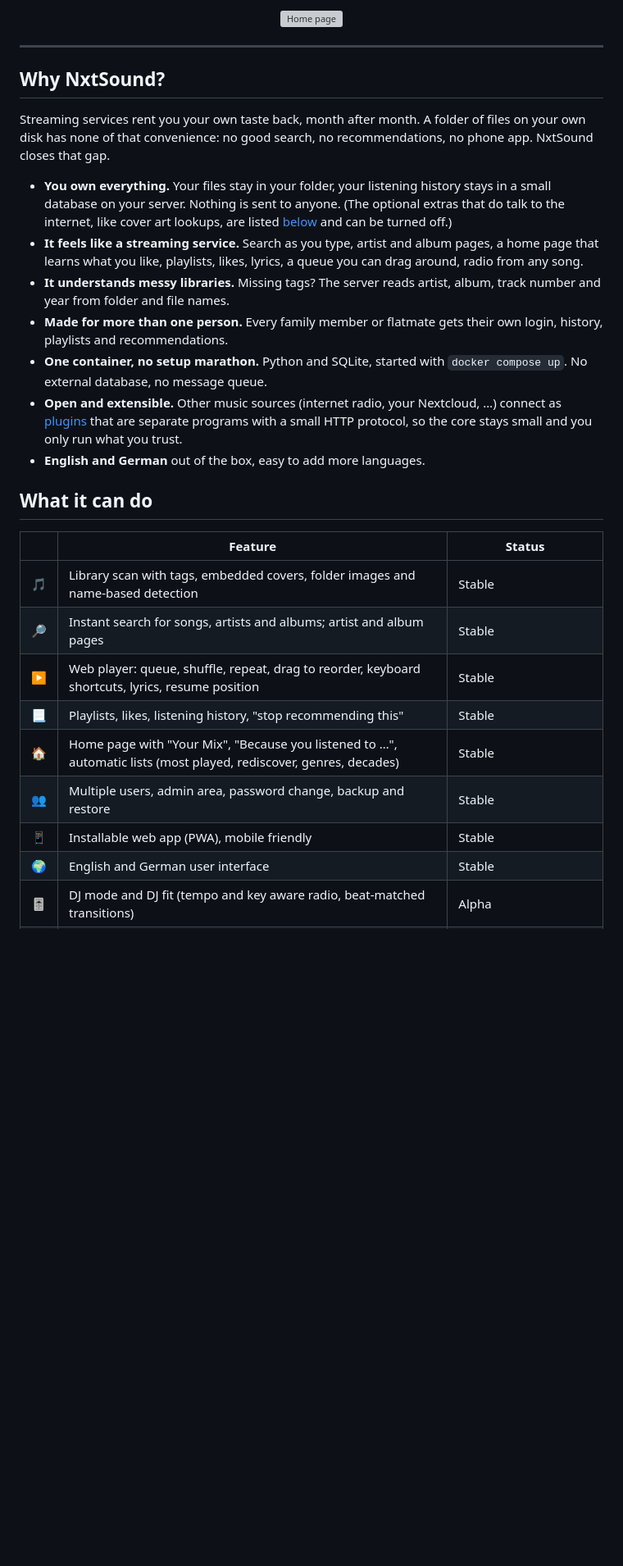
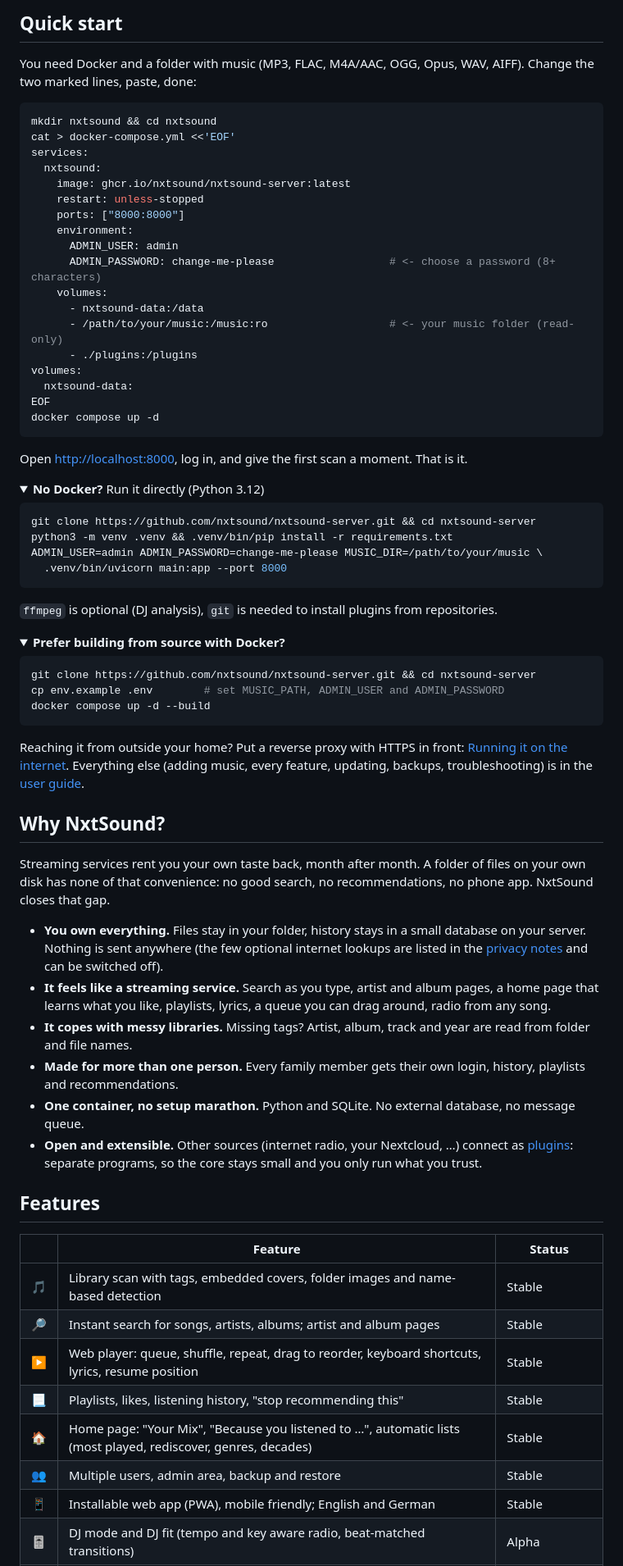
Before and after one commit to nxtsound/nxtsound-server, a Markdown page: README.md, the part around one of its changes. Shown at 82% size. Rendered like a GitHub page; folded sections open; blank space fills up the shorter version; grey boxes are pictures that could not be loaded.

Commit message:
README: quick start first, table of contents, smaller screenshots, shorter sections
Co-Authored-By: Claude Sonnet 5.5 <noreply@anthropic.com>

````diff
--- a/README.md
+++ b/README.md
@@ -15,39 +17,82 @@ Point it at a folder of music files, open it in any browser, and it feels like a
 
 </div>
 
-<p align="center">
-  <img src="docs/screenshots/home.svg" alt="Home page" width="80%">
-</p>
+## Quick start
 
----
+You need Docker and a folder with music (MP3, FLAC, M4A/AAC, OGG, Opus, WAV, AIFF). Change the two marked lines, paste, done:
+
+```sh
+mkdir nxtsound && cd nxtsound
+cat > docker-compose.yml <<'EOF'
+services:
+  nxtsound:
+    image: ghcr.io/nxtsound/nxtsound-server:latest
+    restart: unless-stopped
+    ports: ["8000:8000"]
+    environment:
+      ADMIN_USER: admin
+      ADMIN_PASSWORD: change-me-please                  # <- choose a password (8+ characters)
+    volumes:
+      - nxtsound-data:/data
+      - /path/to/your/music:/music:ro                   # <- your music folder (read-only)
+      - ./plugins:/plugins
+volumes:
+  nxtsound-data:
+EOF
+docker compose up -d
+```
+
+Open <http://localhost:8000>, log in, and give the first scan a moment. That is it.
+
+<details>
+<summary><b>No Docker?</b> Run it directly (Python 3.12)</summary>
+
+```sh
+git clone https://github.com/nxtsound/nxtsound-server.git && cd nxtsound-server
+python3 -m venv .venv && .venv/bin/pip install -r requirements.txt
+ADMIN_USER=admin ADMIN_PASSWORD=change-me-please MUSIC_DIR=/path/to/your/music \
+  .venv/bin/uvicorn main:app --port 8000
+```
+
+`ffmpeg` is optional (DJ analysis), `git` is needed to install plugins from repositories.
+</details>
+
+<details>
+<summary><b>Prefer building from source with Docker?</b></summary>
+
+```sh
+git clone https://github.com/nxtsound/nxtsound-server.git && cd nxtsound-server
+cp env.example .env        # set MUSIC_PATH, ADMIN_USER and ADMIN_PASSWORD
+docker compose up -d --build
+```
+</details>
+
+Reaching it from outside your home? Put a reverse proxy with HTTPS in front: [Running it on the internet](docs/user-guide.md#running-it-on-the-internet).
+Everything else (adding music, every feature, updating, backups, troubleshooting) is in the [user guide](docs/user-guide.md).
 
 ## Why NxtSound?
 
-Streaming services rent you your own taste back, month after month. A folder of files on your own disk has none of that
-convenience: no good search, no recommendations, no phone app. NxtSound closes that gap.
+Streaming services rent you your own taste back, month after month. A folder of files on your own disk has none of that convenience:
+no good search, no recommendations, no phone app. NxtSound closes that gap.
 
-- **You own everything.** Your files stay in your folder, your listening history stays in a small database on your server.
-  Nothing is sent to anyone. (The optional extras that do talk to the internet, like cover art lookups, are listed [below](#what-talks-to-the-internet) and can be turned off.)
-- **It feels like a streaming service.** Search as you type, artist and album pages, a home page that learns what you like,
-  playlists, likes, lyrics, a queue you can drag around, radio from any song.
-- **It understands messy libraries.** Missing tags? The server reads artist, album, track number and year from folder and file names.
-- **Made for more than one person.** Every family member or flatmate gets their own login, history, playlists and recommendations.
-- **One container, no setup marathon.** Python and SQLite, started with `docker compose up`. No external database, no message queue.
-- **Open and extensible.** Other music sources (internet radio, your Nextcloud, …) connect as [plugins](PLUGINS.md) that are
-  separate programs with a small HTTP protocol, so the core stays small and you only run what you trust.
-- **English and German** out of the box, easy to add more languages.
+- **You own everything.** Files stay in your folder, history stays in a small database on your server. Nothing is sent anywhere
+  (the few optional internet lookups are listed in the [privacy notes](docs/user-guide.md#privacy) and can be switched off).
+- **It feels like a streaming service.** Search as you type, artist and album pages, a home page that learns what you like, playlists, lyrics, a queue you can drag around, radio from any song.
+- **It copes with messy libraries.** Missing tags? Artist, album, track and year are read from folder and file names.
+- **Made for more than one person.** Every family member gets their own login, history, playlists and recommendations.
+- **One container, no setup marathon.** Python and SQLite. No external database, no message queue.
+- **Open and extensible.** Other sources (internet radio, your Nextcloud, …) connect as [plugins](PLUGINS.md): separate programs, so the core stays small and you only run what you trust.
 
-## What it can do
+## Features
 
 | | Feature | Status |
 |---|---|---|
 | 🎵 | Library scan with tags, embedded covers, folder images and name-based detection | Stable |
-| 🔎 | Instant search for songs, artists and albums; artist and album pages | Stable |
+| 🔎 | Instant search for songs, artists, albums; artist and album pages | Stable |
 | ▶️ | Web player: queue, shuffle, repeat, drag to reorder, keyboard shortcuts, lyrics, resume position | Stable |
 | 📃 | Playlists, likes, listening history, "stop recommending this" | Stable |
-| 🏠 | Home page with "Your Mix", "Because you listened to …", automatic lists (most played, rediscover, genres, decades) | Stable |
-| 👥 | Multiple users, admin area, password change, backup and restore | Stable |
-| 📱 | Installable web app (PWA), mobile friendly | Stable |
-| 🌍 | English and German user interface | Stable |
+| 🏠 | Home page: "Your Mix", "Because you listened to …", automatic lists (most played, rediscover, genres, decades) | Stable |
+| 👥 | Multiple users, admin area, backup and restore | Stable |
+| 📱 | Installable web app (PWA), mobile friendly; English and German | Stable |
 | 🎚 | DJ mode and DJ fit (tempo and key aware radio, beat-matched transitions) | Alpha |
 | 📊 | Your recap (week / month / year: minutes, top songs, streaks, …) | Alpha |
````
Also changed, not shown: other parts of README.md (+37 -102 lines), docs/user-guide.md (+9 -1 lines).
